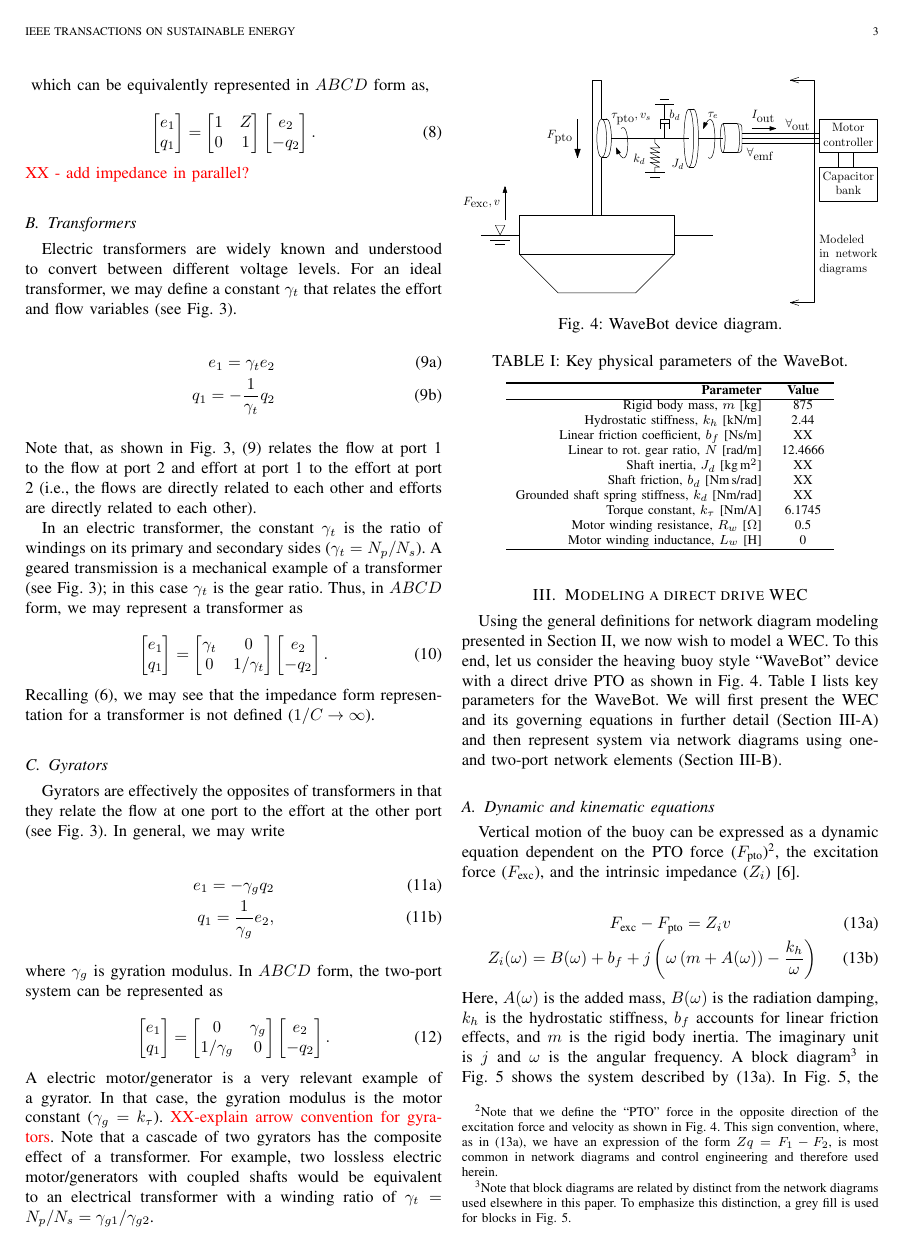
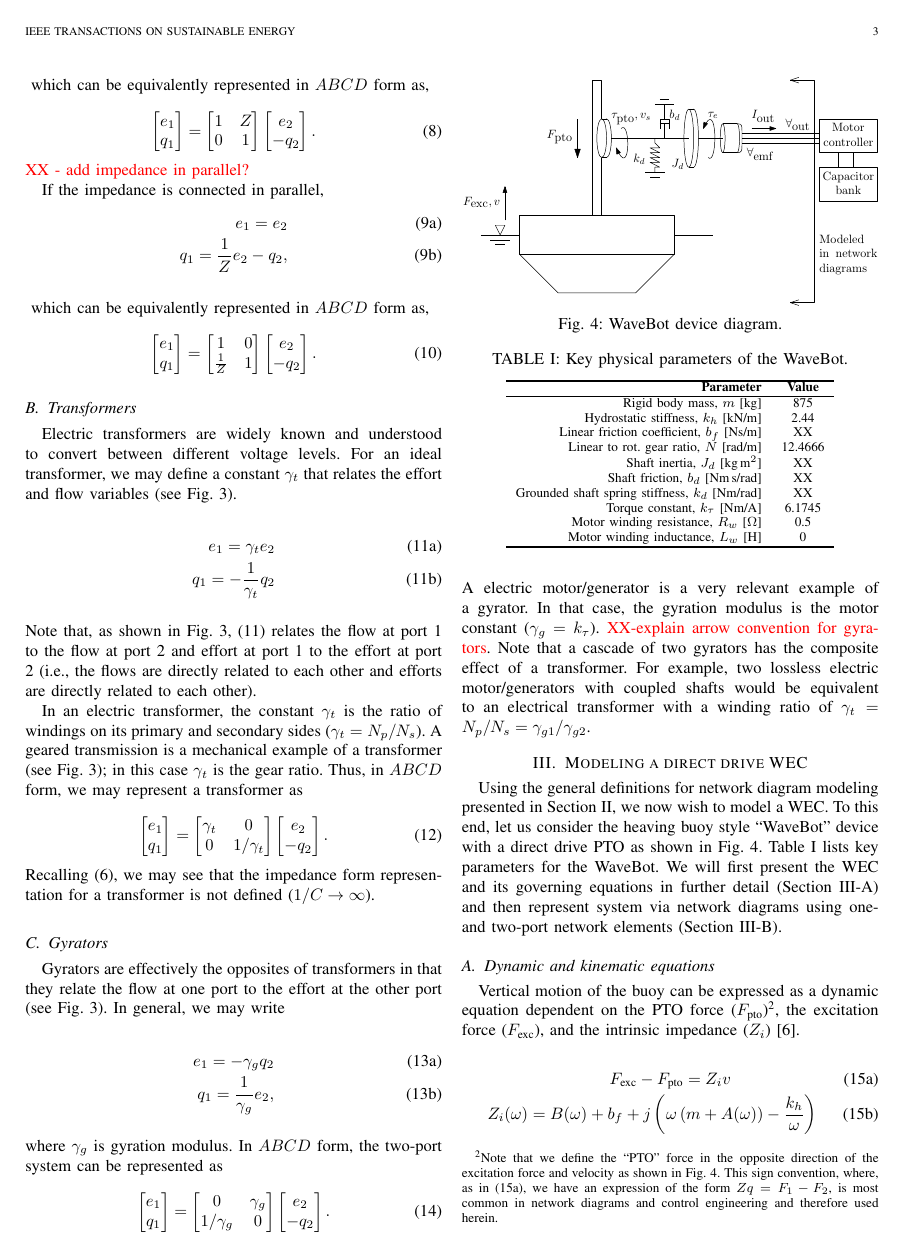
Before and after one commit to sandialabs/wec_as_multiport, a LaTeX paper (paper/wec_as_multiport.tex): page 3 of 13. Compiled offline with pdfLaTeX.

Commit message:
include parallel impedance

```diff
--- a/paper/wec_as_multiport.tex
+++ b/paper/wec_as_multiport.tex
@@ -271,6 +271,31 @@ To incorporate dynamics and losses into the system description we utilize one-po
 \end{equation}
 
 \noindent{}\rc{XX - add impedance in parallel?}
+
+If the impedance is connected in parallel,
+\begin{subequations}
+        \begin{align}
+                e_1 =  e_2 \\
+                q_1 = \frac{1}{Z} e_2 - q_2 ,
+        \end{align}
+        \label{eq:parallel_impedance_eom}
+\end{subequations}
+
+\noindent{} which can be equivalently represented in $ABCD$ form as,
+
+\begin{equation}
+        \begin{bmatrix}
+                e_1 \\ q_1
+        \end{bmatrix}
+        =
+        \begin{bmatrix}
+                1 & 0 \\ \frac{1}{Z} & 1
+        \end{bmatrix}
+        \begin{bmatrix}
+                e_2 \\ - q_2
+        \end{bmatrix} .
+        \label{eq:parallel_impedance_abcd}
+\end{equation}
 
 % ------------------------------------------------------------------
 \subsection{Transformers}\label{sec:trasnformers}
```
